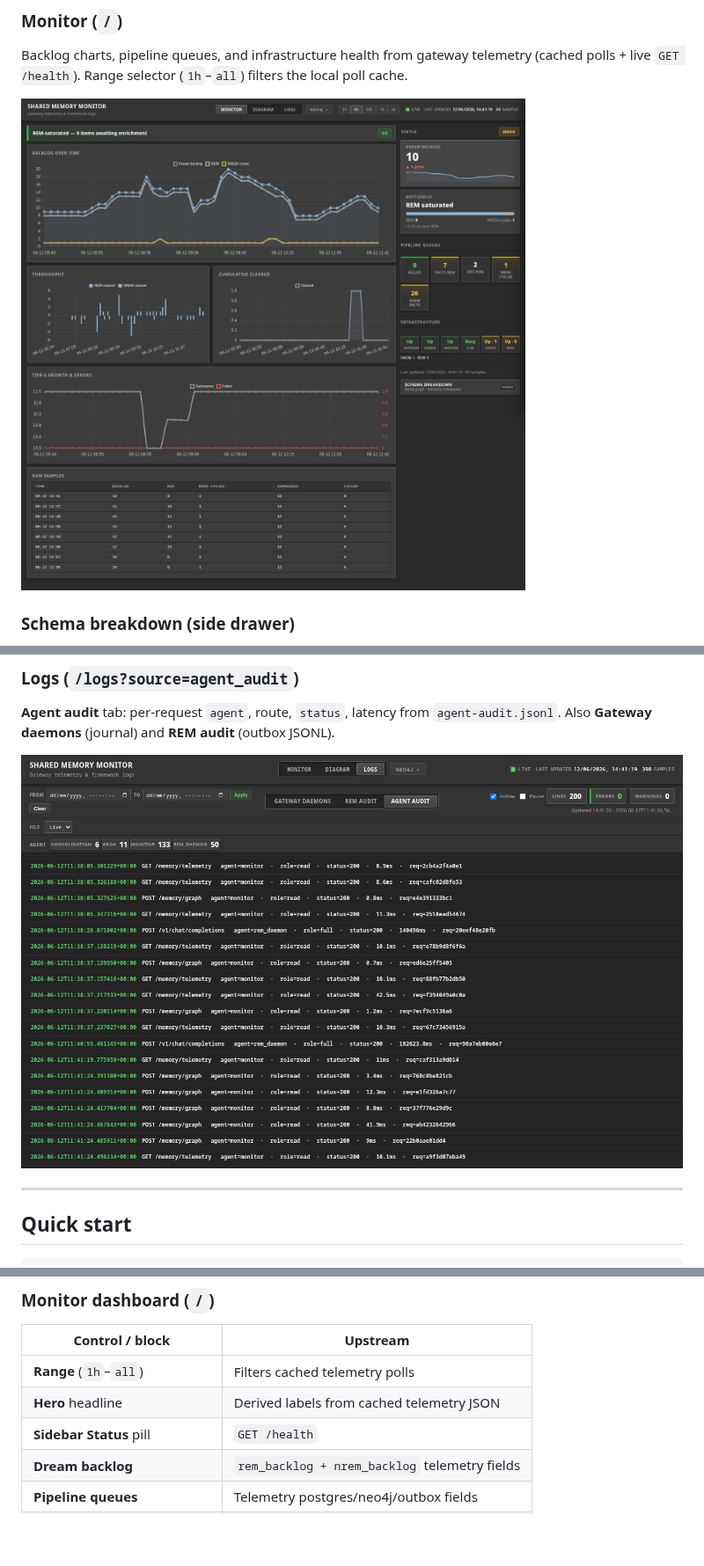
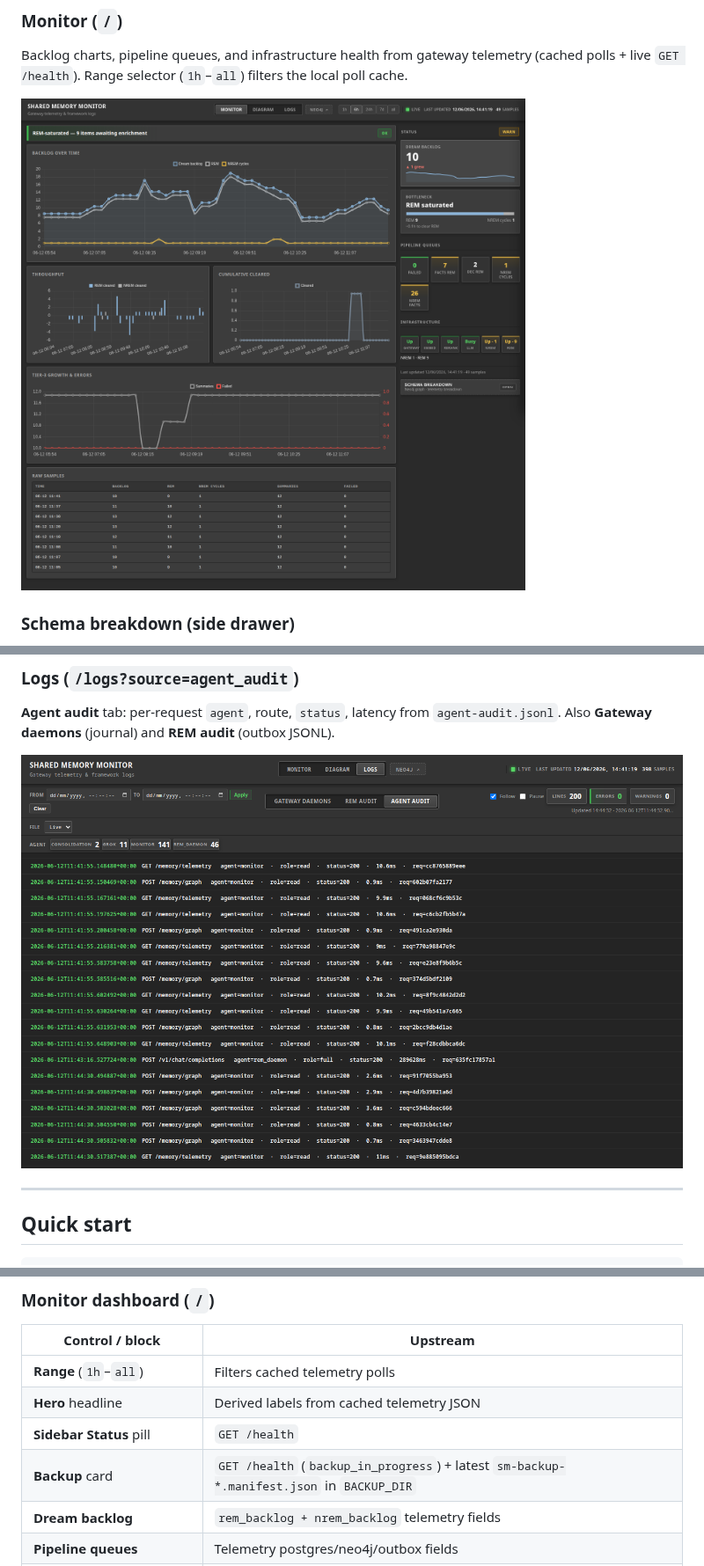
Before and after one commit to KanenasInGreece/Shared_Memory_Monitor, a Markdown page: README.md, 3 parts joined by grey strips. Shown at 88% size. Drawn GitHub-style; pictures changed too: docs/images/dashboard.png, docs/images/logs.png; blank space fills up the shorter version.

```diff
--- a/README.md
+++ b/README.md
@@ -222,6 +231,7 @@ Charts read the **poll cache** (past `GET /memory/telemetry` responses). Live pa
 | **Range** (`1h`–`all`) | Filters cached telemetry polls |
 | **Hero** headline | Derived labels from cached telemetry JSON |
 | **Sidebar Status** pill | `GET /health` |
+| **Backup** card | `GET /health` (`backup_in_progress`) + latest `sm-backup-*.manifest.json` in `BACKUP_DIR` |
 | **Dream backlog** | `rem_backlog + nrem_backlog` telemetry fields |
 | **Pipeline queues** | Telemetry postgres/neo4j/outbox fields |
 | **Infrastructure** grid | `GET /health` component blocks |
```
Also changed, not shown: other parts of README.md (+11 -1 lines), CHANGELOG.md (+13 -0 lines), docs/images/diagram.png, 10 other files.
